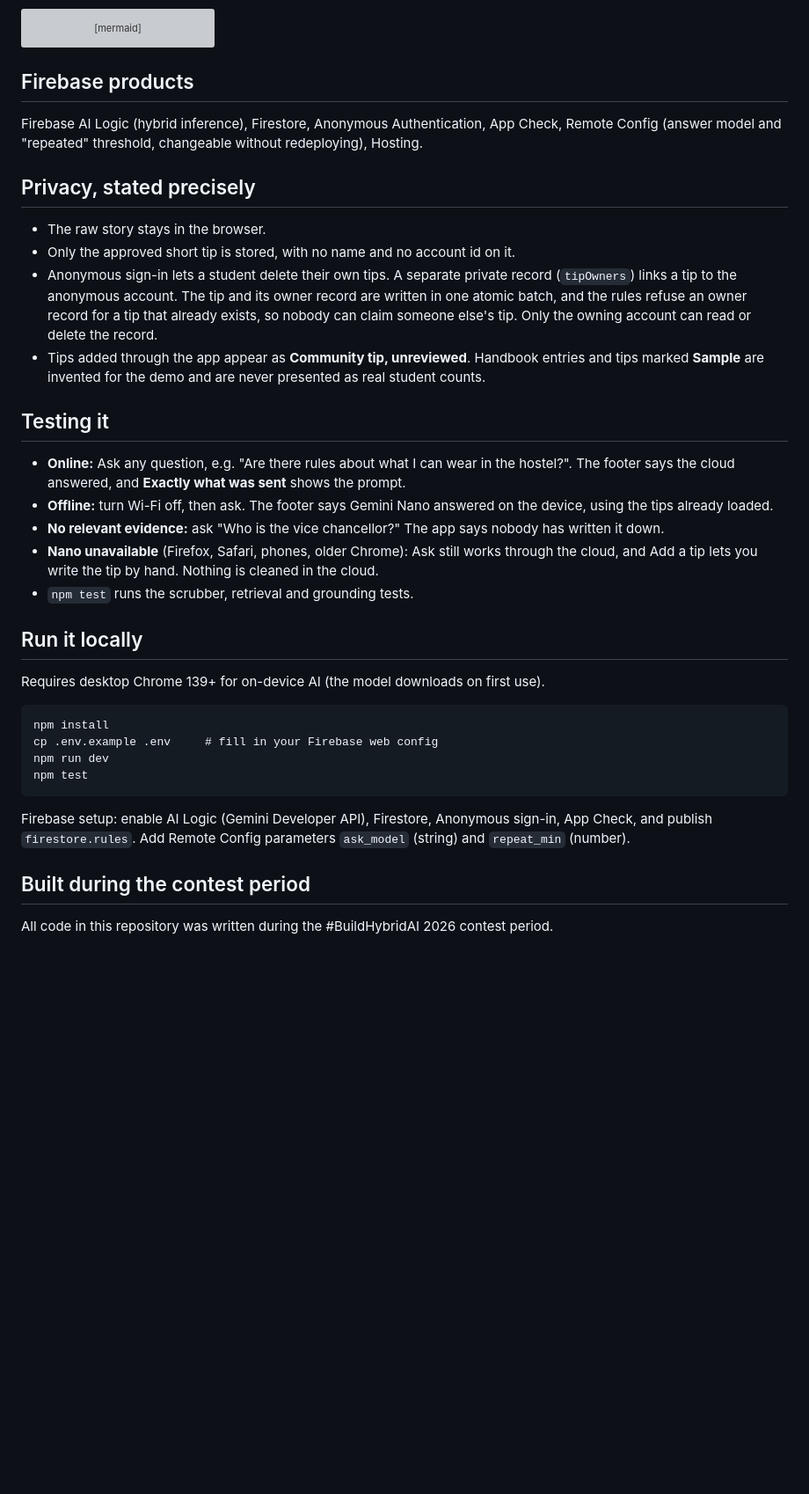
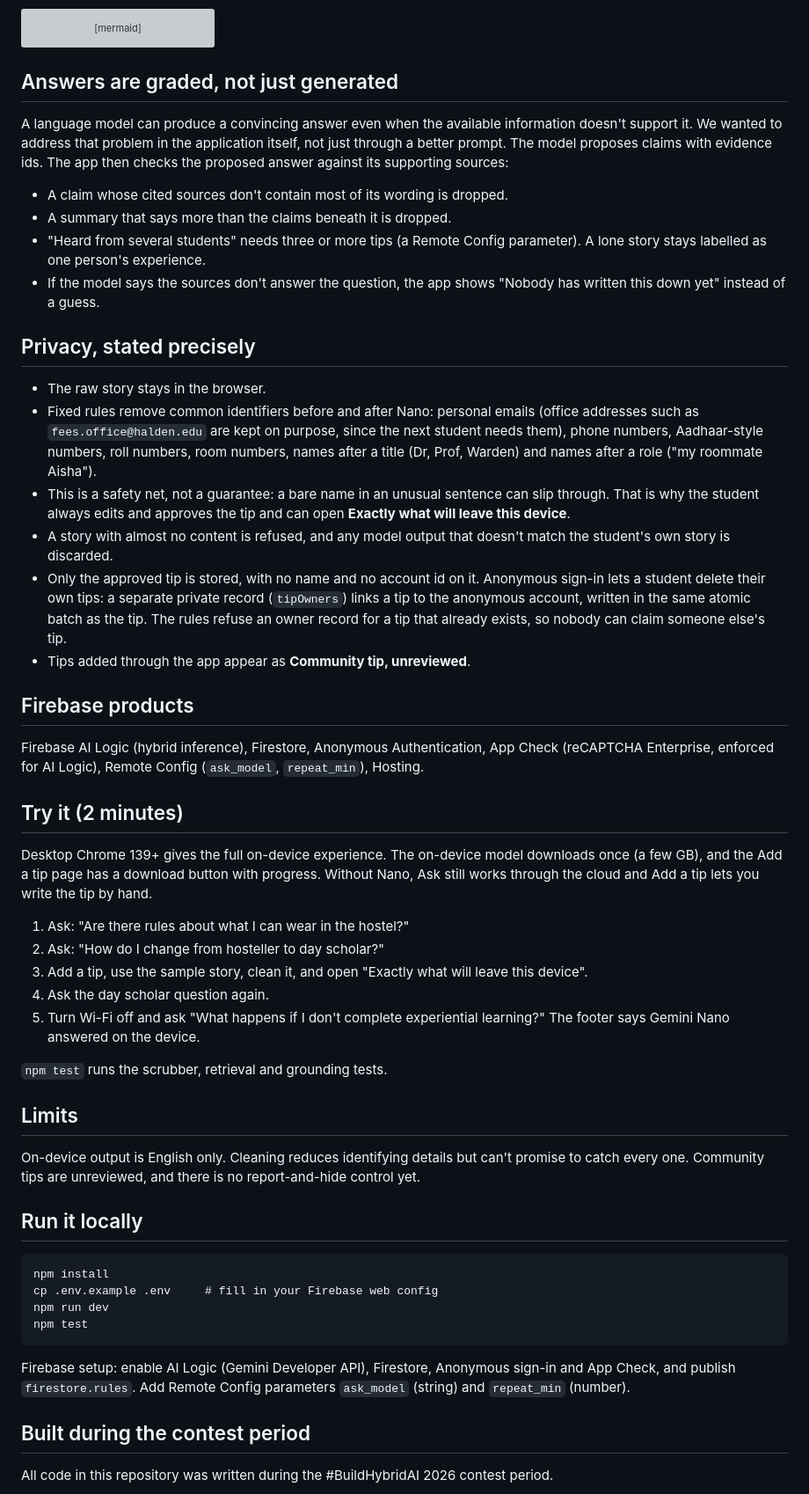
Before and after one commit to PrishaThapar11/wish-id-known, a Markdown page: README.md, the part around one of its changes. Shown at 88% size. GitHub-like rendering; blank space fills up the shorter version; grey boxes are pictures that could not be loaded.

````diff
--- a/README.md
+++ b/README.md
@@ -32,31 +61,46 @@ flowchart LR
   F --> G
 ```
 
-## Firebase products
-Firebase AI Logic (hybrid inference), Firestore, Anonymous Authentication, App Check, Remote Config (answer model and "repeated" threshold, changeable without redeploying), Hosting.
+## Answers are graded, not just generated
+A language model can produce a convincing answer even when the available information doesn't support it. We wanted to address that problem in the application itself, not just through a better prompt.
+The model proposes claims with evidence ids. The app then checks the proposed answer against its supporting sources:
+- A claim whose cited sources don't contain most of its wording is dropped.
+- A summary that says more than the claims beneath it is dropped.
+- "Heard from several students" needs three or more tips (a Remote Config parameter). A lone story stays labelled as one person's experience.
+- If the model says the sources don't answer the question, the app shows "Nobody has written this down yet" instead of a guess.
 
 ## Privacy, stated precisely
 - The raw story stays in the browser.
-- Only the approved short tip is stored, with no name and no account id on it.
-- Anonymous sign-in lets a student delete their own tips. A separate private record (`tipOwners`) links a tip to the anonymous account. The tip and its owner record are written in one atomic batch, and the rules refuse an owner record for a tip that already exists, so nobody can claim someone else's tip. Only the owning account can read or delete the record.
-- Tips added through the app appear as **Community tip, unreviewed**. Handbook entries and tips marked **Sample** are invented for the demo and are never presented as real student counts.
+- Fixed rules remove common identifiers before and after Nano: personal emails (office addresses such as `fees.office@halden.edu` are kept on purpose, since the next student needs them), phone numbers, Aadhaar-style numbers, roll numbers, room numbers, names after a title (Dr, Prof, Warden) and names after a role ("my roommate Aisha").
+- This is a safety net, not a guarantee: a bare name in an unusual sentence can slip through. That is why the student always edits and approves the tip and can open **Exactly what will leave this device**.
+- A story with almost no content is refused, and any model output that doesn't match the student's own story is discarded.
+- Only the approved tip is stored, with no name and no account id on it. Anonymous sign-in lets a student delete their own tips: a separate private record (`tipOwners`) links a tip to the anonymous account, written in the same atomic batch as the tip. The rules refuse an owner record for a tip that already exists, so nobody can claim someone else's tip.
+- Tips added through the app appear as **Community tip, unreviewed**.
 
-## Testing it
-- **Online:** Ask any question, e.g. "Are there rules about what I can wear in the hostel?". The footer says the cloud answered, and **Exactly what was sent** shows the prompt.
-- **Offline:** turn Wi-Fi off, then ask. The footer says Gemini Nano answered on the device, using the tips already loaded.
-- **No relevant evidence:** ask "Who is the vice chancellor?" The app says nobody has written it down.
-- **Nano unavailable** (Firefox, Safari, phones, older Chrome): Ask still works through the cloud, and Add a tip lets you write the tip by hand. Nothing is cleaned in the cloud.
-- `npm test` runs the scrubber, retrieval and grounding tests.
+## Firebase products
+Firebase AI Logic (hybrid inference), Firestore, Anonymous Authentication, App Check (reCAPTCHA Enterprise, enforced for AI Logic), Remote Config (`ask_model`, `repeat_min`), Hosting.
+
+## Try it (2 minutes)
+Desktop Chrome 139+ gives the full on-device experience. The on-device model downloads once (a few GB), and the Add a tip page has a download button with progress. Without Nano, Ask still works through the cloud and Add a tip lets you write the tip by hand.
+1. Ask: "Are there rules about what I can wear in the hostel?"
+2. Ask: "How do I change from hosteller to day scholar?"
+3. Add a tip, use the sample story, clean it, and open "Exactly what will leave this device".
+4. Ask the day scholar question again.
+5. Turn Wi-Fi off and ask "What happens if I don't complete experiential learning?" The footer says Gemini Nano answered on the device.
+
+`npm test` runs the scrubber, retrieval and grounding tests.
+
+## Limits
+On-device output is English only. Cleaning reduces identifying details but can't promise to catch every one. Community tips are unreviewed, and there is no report-and-hide control yet.
 
 ## Run it locally
-Requires desktop Chrome 139+ for on-device AI (the model downloads on first use).
 ```
 npm install
 cp .env.example .env     # fill in your Firebase web config
 npm run dev
 npm test
 ```
-Firebase setup: enable AI Logic (Gemini Developer API), Firestore, Anonymous sign-in, App Check, and publish `firestore.rules`. Add Remote Config parameters `ask_model` (string) and `repeat_min` (number).
+Firebase setup: enable AI Logic (Gemini Developer API), Firestore, Anonymous sign-in and App Check, and publish `firestore.rules`. Add Remote Config parameters `ask_model` (string) and `repeat_min` (number).
 
 ## Built during the contest period
 All code in this repository was written during the #BuildHybridAI 2026 contest period.
````
Also changed, not shown: other parts of README.md (+42 -13 lines), docs/ask-dress-code.png (added), docs/nobody-knows.png (added), docs/offline-nano.png (added), docs/privacy-preview.png (added).
